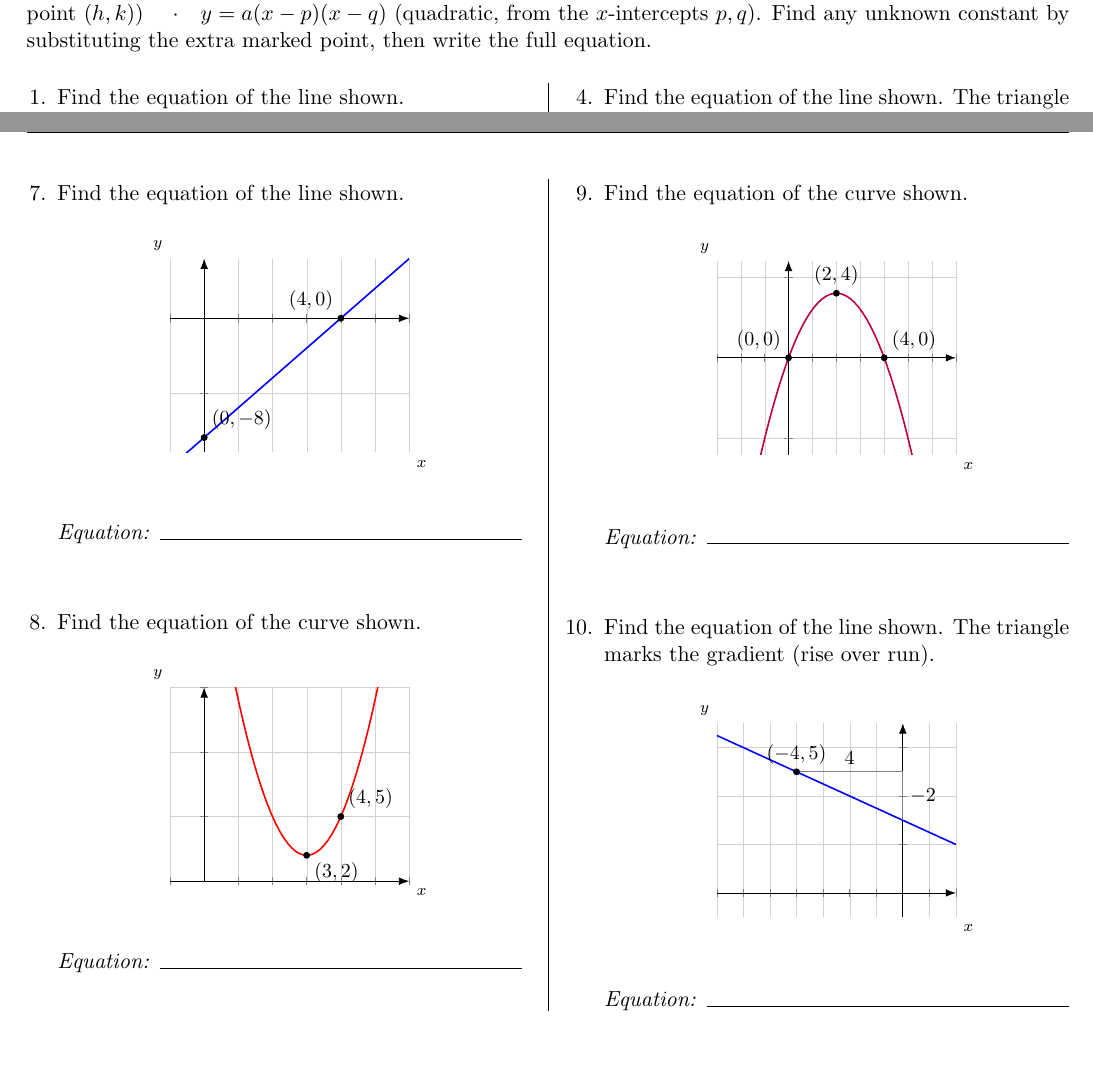
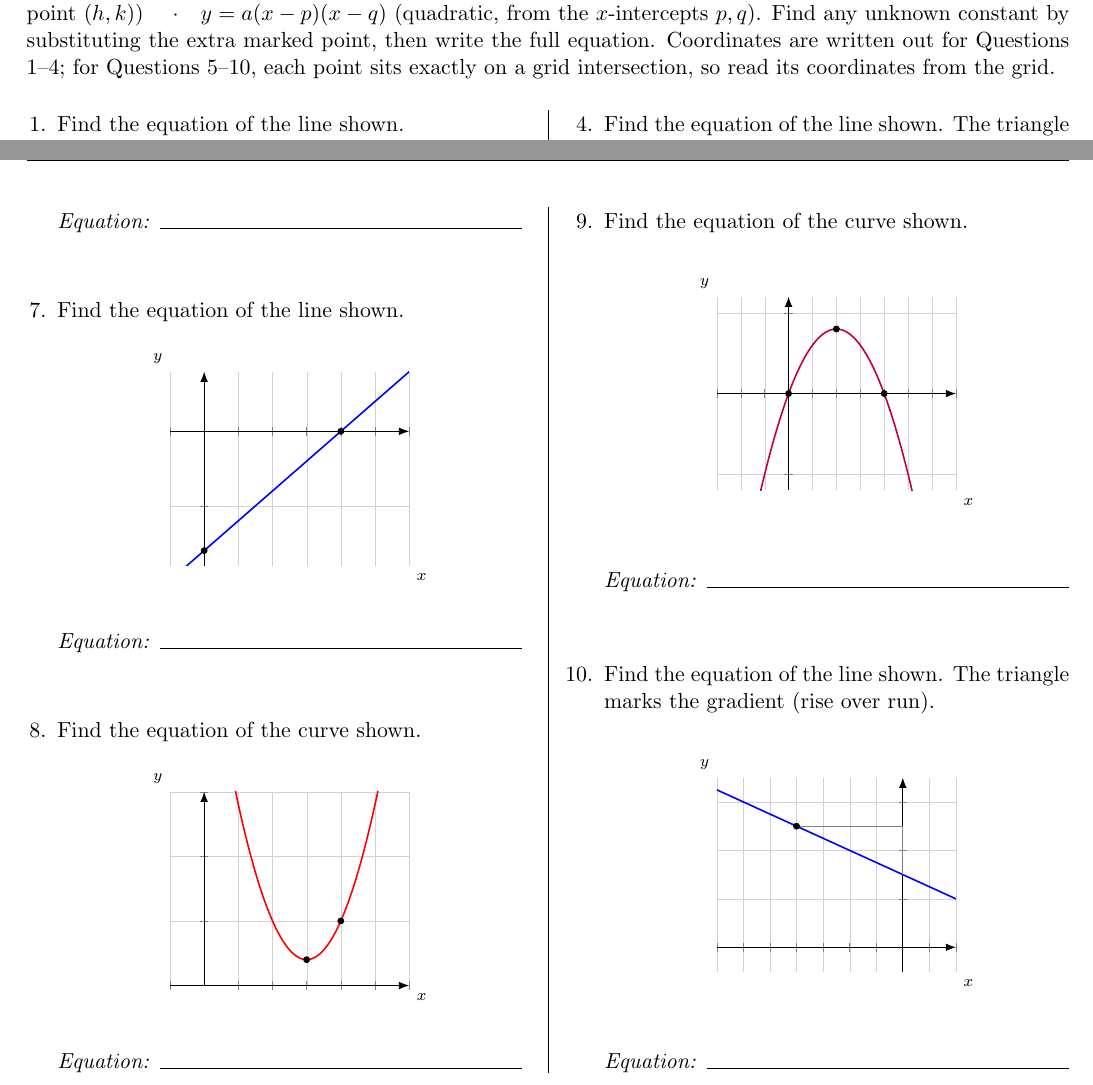
Before and after one commit to jeffcct/Worksheets, a LaTeX document (algebra/finding-equations-of-graphs.tex): two parts of pages 1 and 2 of 2, joined at a grey line, cut so that both start at the same text, the shorter picture padded with empty space. Compiled offline with pdfLaTeX.

Commit message:
Only label point coordinates for Questions 1-4; read the rest off the grid
Questions 5-10 now mark each point as a plain dot (no printed
coordinates) rather than a labelled one, so students must read the
values directly from the grid. Every marked point already sits
exactly on a grid-line intersection (integer coordinates, xtick
distance 1 throughout), verified by rendering and zooming into the
PDF, so this is unambiguous. Also dropped the numeric rise/run labels
on Question 10's gradient triangle, since those are grid-readable too,
and added a one-line note at the top explaining the coordinates vs.
grid-reading split.

Co-Authored-By: Claude Sonnet 5 <noreply@anthropic.com>
Claude-Session: https://claude.ai/code/session_016ssD5sacGx75E4kskEShWK

```diff
--- a/algebra/finding-equations-of-graphs.tex
+++ b/algebra/finding-equations-of-graphs.tex
@@ -28,6 +28,8 @@
 
 % \markpt{x}{y}{anchor} draws a dot at (x,y) and labels it with its coordinates
 \newcommand{\markpt}[3]{\filldraw (axis cs:#1,#2) circle (1.5pt); \node[#3, font=\small] at (axis cs:#1,#2) {$(#1,#2)$};}
+% \dotpt{x}{y} draws a dot at (x,y) with no label -- read the coordinates from the grid
+\newcommand{\dotpt}[2]{\filldraw (axis cs:#1,#2) circle (1.5pt);}
 
 \newcommand{\graphaxis}[5]{%
   \begin{axis}[
@@ -56,6 +58,7 @@
 $y=a(x-h)^2+k$ (quadratic, from the turning point $(h,k)$) \quad\(\cdot\)\quad
 $y=a(x-p)(x-q)$ (quadratic, from the $x$-intercepts $p,q$).
 Find any unknown constant by substituting the extra marked point, then write the full equation.
+Coordinates are written out for Questions 1--4; for Questions 5--10, each point sits exactly on a grid intersection, so read its coordinates from the grid.
 
 \vspace{0.3em}
 
@@ -155,8 +158,8 @@ Find any unknown constant by substituting the extra marked point, then write the
 \begin{tikzpicture}
 \graphaxis{-1}{6}{0}{15}{1}
 \addplot[domain=-1:6, samples=60, thick, red] {3*(x-3)^2+2};
-\markpt{3}{2}{below right}
-\markpt{4}{5}{above right}
+\dotpt{3}{2}
+\dotpt{4}{5}
 \end{axis}
 \end{tikzpicture}
 \end{center}
@@ -167,9 +170,9 @@ Find any unknown constant by substituting the extra marked point, then write the
 \begin{tikzpicture}
 \graphaxis{-3}{7}{-6}{6}{1}
 \addplot[domain=-3:7, samples=60, thick, purple] {-x*(x-4)};
-\markpt{0}{0}{above left}
-\markpt{4}{0}{above right}
-\markpt{2}{4}{above}
+\dotpt{0}{0}
+\dotpt{4}{0}
+\dotpt{2}{4}
 \end{axis}
 \end{tikzpicture}
 \end{center}
@@ -181,9 +184,7 @@ Find any unknown constant by substituting the extra marked point, then write the
 \graphaxis{-7}{2}{-1}{7}{1}
 \addplot[domain=-7:2, samples=2, thick, blue] {-0.5*x+3};
 \draw[gray] (axis cs:-4,5) -- (axis cs:0,5) -- (axis cs:0,3);
-\node[above, font=\small] at (axis cs:-2,5) {$4$};
-\node[right, font=\small] at (axis cs:0,4) {$-2$};
-\markpt{-4}{5}{above}
+\dotpt{-4}{5}
 \end{axis}
 \end{tikzpicture}
 \end{center}
```
Also changed, not shown: algebra/finding-equations-of-graphs.tex (14 more changed lines).
